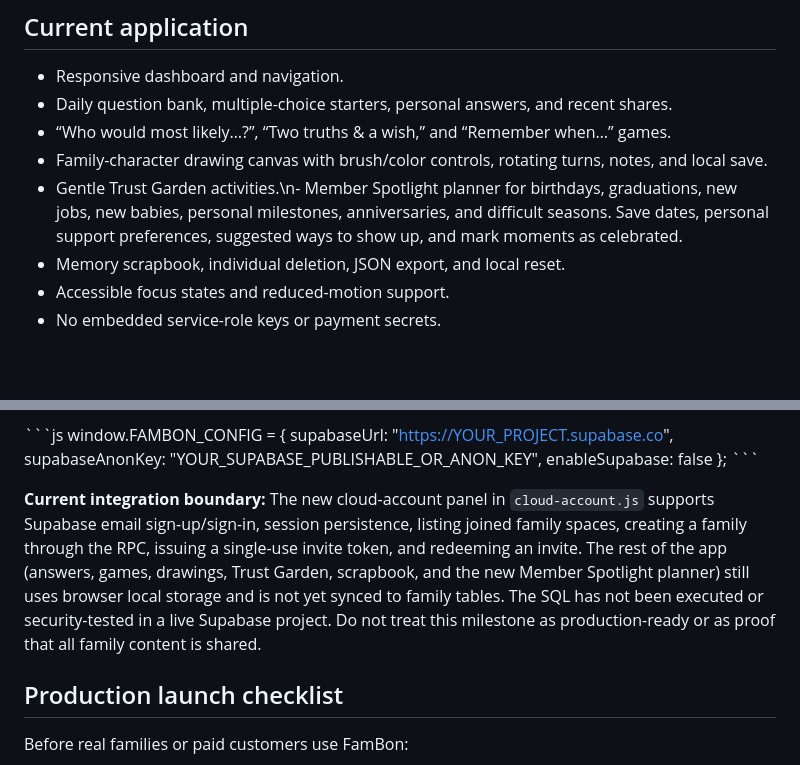
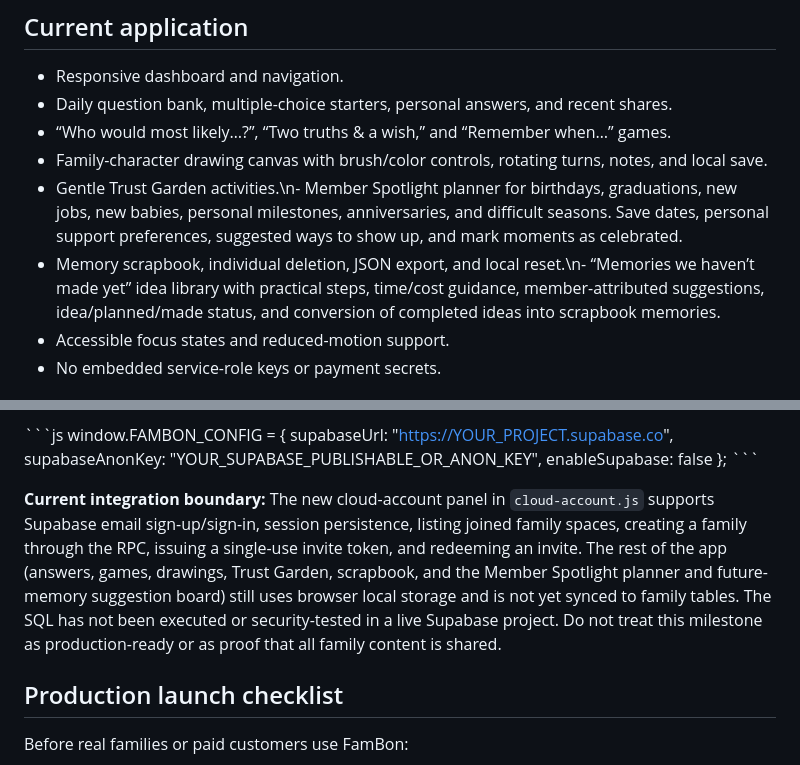
Before and after one commit to Trustin326/fambon, a Markdown page: README.md, 2 parts joined by grey strips. Drawn GitHub-style; blank space fills up the shorter version.

Commit message:
Document future memories and member suggestions

```diff
--- a/README.md
+++ b/README.md
@@ -9,7 +9,7 @@
 - “Who would most likely…?”, “Two truths & a wish,” and “Remember when…” games.
 - Family-character drawing canvas with brush/color controls, rotating turns, notes, and local save.
 - Gentle Trust Garden activities.\n- Member Spotlight planner for birthdays, graduations, new jobs, new babies, personal milestones, anniversaries, and difficult seasons. Save dates, personal support preferences, suggested ways to show up, and mark moments as celebrated.
-- Memory scrapbook, individual deletion, JSON export, and local reset.
+- Memory scrapbook, individual deletion, JSON export, and local reset.\n- “Memories we haven’t made yet” idea library with practical steps, time/cost guidance, member-attributed suggestions, idea/planned/made status, and conversion of completed ideas into scrapbook memories.
 - Accessible focus states and reduced-motion support.
 - No embedded service-role keys or payment secrets.
 
@@ -48,7 +48,7 @@ window.FAMBON_CONFIG = {
 };
 \`\`\`
 
-**Current integration boundary:** The new cloud-account panel in `cloud-account.js` supports Supabase email sign-up/sign-in, session persistence, listing joined family spaces, creating a family through the RPC, issuing a single-use invite token, and redeeming an invite. The rest of the app (answers, games, drawings, Trust Garden, scrapbook, and the new Member Spotlight planner) still uses browser local storage and is not yet synced to family tables. The SQL has not been executed or security-tested in a live Supabase project. Do not treat this milestone as production-ready or as proof that all family content is shared.
+**Current integration boundary:** The new cloud-account panel in `cloud-account.js` supports Supabase email sign-up/sign-in, session persistence, listing joined family spaces, creating a family through the RPC, issuing a single-use invite token, and redeeming an invite. The rest of the app (answers, games, drawings, Trust Garden, scrapbook, and the Member Spotlight planner and future-memory suggestion board) still uses browser local storage and is not yet synced to family tables. The SQL has not been executed or security-tested in a live Supabase project. Do not treat this milestone as production-ready or as proof that all family content is shared.
 
 ## Production launch checklist
 
```
